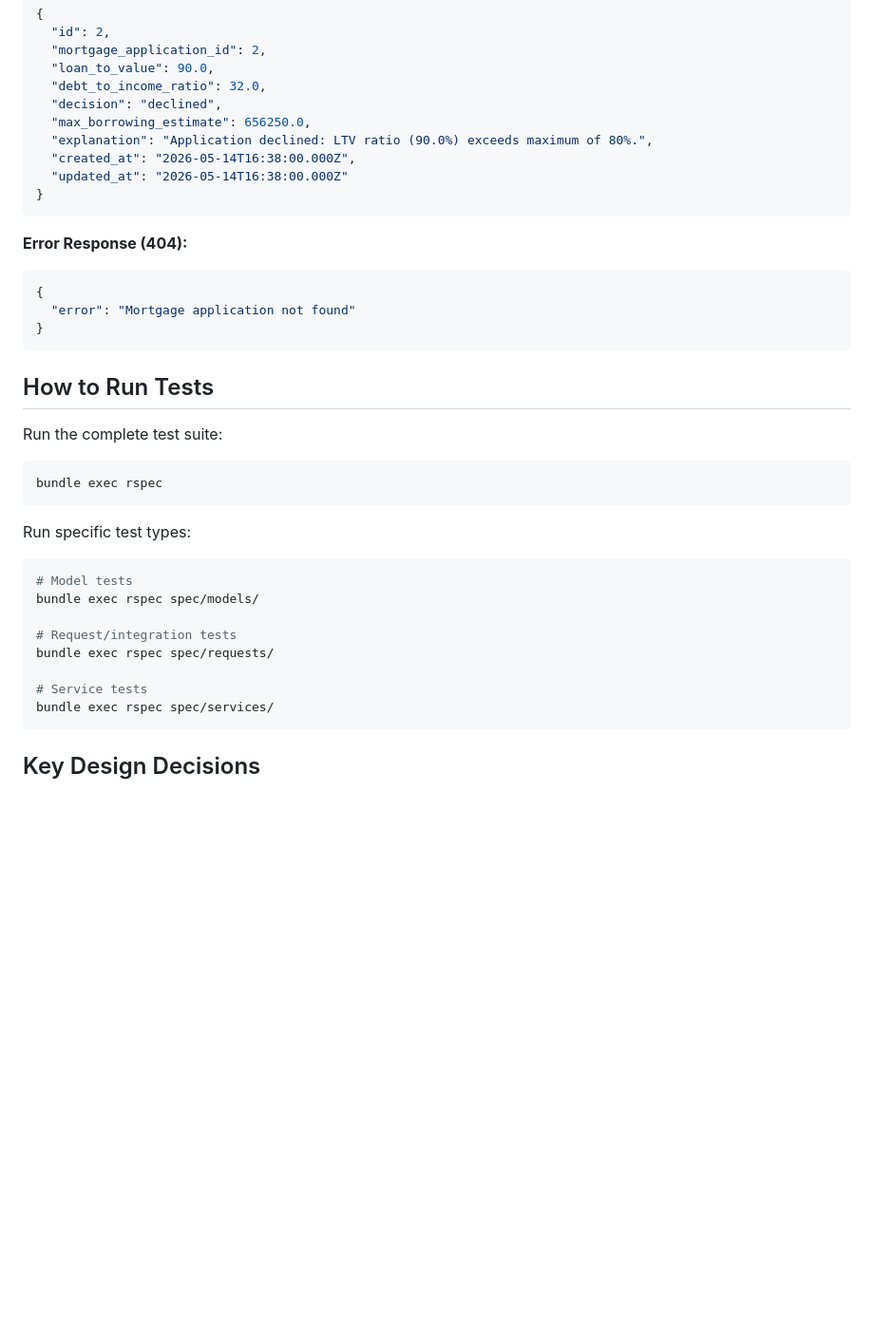
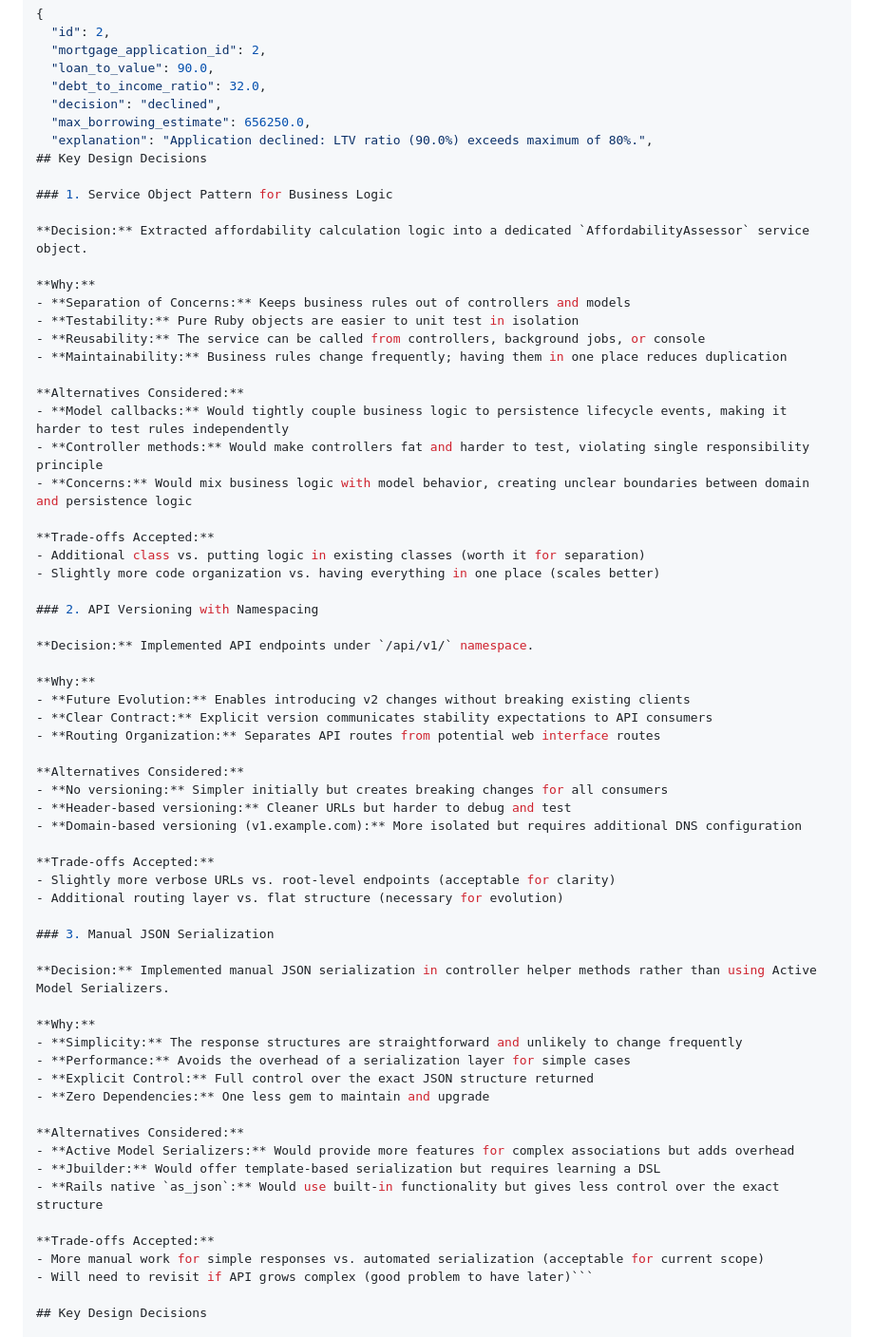
Before and after one commit to baphled/mortgage_app, a Markdown page: README.md, the part around the change. Shown at 95% size. GitHub-like rendering; blank space fills up the shorter version.

Commit message:
docs: deepen Key Design Decisions with alternatives considered
Expanded Key Design Decisions section to include:
- Why each decision was made
- Alternatives considered and rejected
- Trade-offs accepted
- Specific reasoning for Service Object Pattern, API Versioning, and Manual JSON Serialization

Provides comprehensive insight into architectural thinking beyond
surface-level explanations.

````diff
--- a/README.md
+++ b/README.md
@@ -152,38 +152,63 @@ curl -X POST http://localhost:3000/api/v1/mortgage_applications/1/affordability_
   "decision": "declined",
   "max_borrowing_estimate": 656250.0,
   "explanation": "Application declined: LTV ratio (90.0%) exceeds maximum of 80%.",
-  "created_at": "2026-05-14T16:38:00.000Z",
-  "updated_at": "2026-05-14T16:38:00.000Z"
-}
-```
+## Key Design Decisions
 
-**Error Response (404):**
-```json
-{
-  "error": "Mortgage application not found"
-}
-```
+### 1. Service Object Pattern for Business Logic
 
-## How to Run Tests
+**Decision:** Extracted affordability calculation logic into a dedicated `AffordabilityAssessor` service object.
 
-Run the complete test suite:
+**Why:**
+- **Separation of Concerns:** Keeps business rules out of controllers and models
+- **Testability:** Pure Ruby objects are easier to unit test in isolation
+- **Reusability:** The service can be called from controllers, background jobs, or console
+- **Maintainability:** Business rules change frequently; having them in one place reduces duplication
 
-```bash
-bundle exec rspec
-```
+**Alternatives Considered:**
+- **Model callbacks:** Would tightly couple business logic to persistence lifecycle events, making it harder to test rules independently
+- **Controller methods:** Would make controllers fat and harder to test, violating single responsibility principle
+- **Concerns:** Would mix business logic with model behavior, creating unclear boundaries between domain and persistence logic
 
-Run specific test types:
+**Trade-offs Accepted:**
+- Additional class vs. putting logic in existing classes (worth it for separation)
+- Slightly more code organization vs. having everything in one place (scales better)
 
-```bash
-# Model tests
-bundle exec rspec spec/models/
+### 2. API Versioning with Namespacing
 
-# Request/integration tests
-bundle exec rspec spec/requests/
+**Decision:** Implemented API endpoints under `/api/v1/` namespace.
 
-# Service tests
-bundle exec rspec spec/services/
-```
+**Why:**
+- **Future Evolution:** Enables introducing v2 changes without breaking existing clients
+- **Clear Contract:** Explicit version communicates stability expectations to API consumers
+- **Routing Organization:** Separates API routes from potential web interface routes
+
+**Alternatives Considered:**
+- **No versioning:** Simpler initially but creates breaking changes for all consumers
+- **Header-based versioning:** Cleaner URLs but harder to debug and test
+- **Domain-based versioning (v1.example.com):** More isolated but requires additional DNS configuration
+
+**Trade-offs Accepted:**
+- Slightly more verbose URLs vs. root-level endpoints (acceptable for clarity)
+- Additional routing layer vs. flat structure (necessary for evolution)
+
+### 3. Manual JSON Serialization
+
+**Decision:** Implemented manual JSON serialization in controller helper methods rather than using Active Model Serializers.
+
+**Why:**
+- **Simplicity:** The response structures are straightforward and unlikely to change frequently
+- **Performance:** Avoids the overhead of a serialization layer for simple cases
+- **Explicit Control:** Full control over the exact JSON structure returned
+- **Zero Dependencies:** One less gem to maintain and upgrade
+
+**Alternatives Considered:**
+- **Active Model Serializers:** Would provide more features for complex associations but adds overhead
+- **Jbuilder:** Would offer template-based serialization but requires learning a DSL
+- **Rails native `as_json`:** Would use built-in functionality but gives less control over the exact structure
+
+**Trade-offs Accepted:**
+- More manual work for simple responses vs. automated serialization (acceptable for current scope)
+- Will need to revisit if API grows complex (good problem to have later)```
 
 ## Key Design Decisions
 
````
